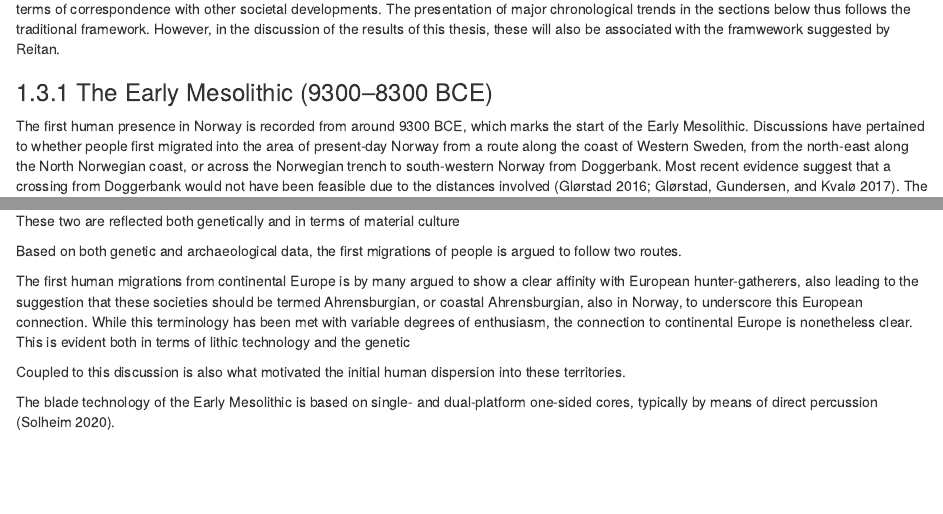
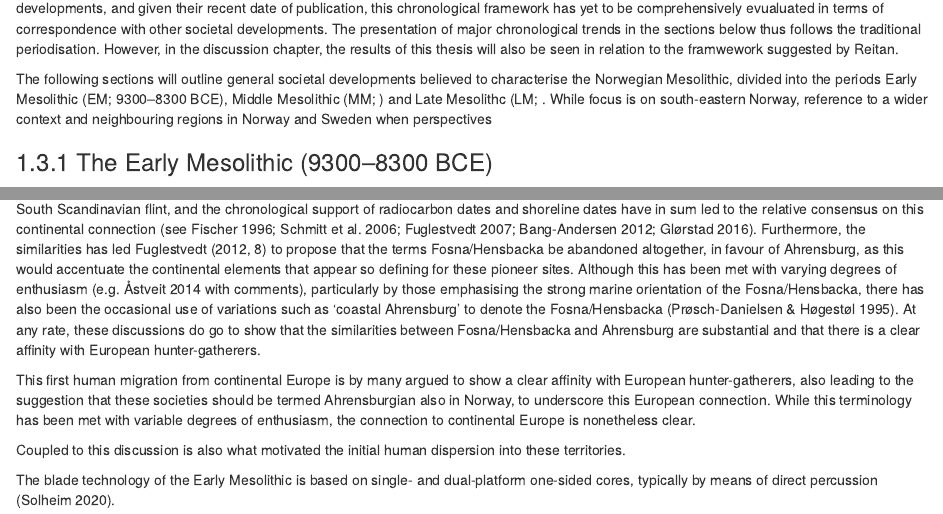
Before and after one commit to isakro/thesis, an R Markdown document (02-background.Rmd): the page in a window 1100 px wide, from 1000 px down before the commit and from 980 px down after it, and a second part further down, joined at a grey line. Rendered offline with R 4.5, knitr and Pandoc, with nearby package versions; drawn as R Markdown's standard HTML page in place of the format the file asks for.

Commit message:
Update 02-background.Rmd

```diff
--- a/02-background.Rmd
+++ b/02-background.Rmd
@@ -27,17 +27,21 @@ The definition of a Norwegian Mesolithic
 The traditional typo-chronological framework for the Mesolithic in south-eastern Norway can in large part be ascribed @mikkelsen1975, and later adjustments by. Before Mikkelsen, the Mesolithic was divided into a Fosna and a Nøstvet-phase, the latter of which was also believed to be concurrent with the.
 The traditional chronological framework for the Mesolithic of south-eastern Norway has followed along the general lines of that presented by @glørstad2010[23, see table]. Recently this has been. The degree to which the chronological shifts are. While they form a natural frame for the narrative structure of this text, these should not been seen as the impact of strict periodisation is to some extent counteracted by treating. This will be treated in more detail in the next chapter
 
-In a comprehensive reassessment that also includes results from the last decades of excavations, @reitan2022 has recently suggested a new chronological framework for the Mesolithic period in south-eastern Norway [also @reitan2016]. As his focus has mainly been on technological and typo-chronologcal developments in these papers, and given their recent date of publication, this chronological framework has yet to be comprehensively evualuated in terms of correspondence with other societal developments. The presentation of major chronological trends in the sections below thus follows the traditional framework. However, in the discussion of the results of this thesis, these will also be associated with the framwework suggested by Reitan.
+In a comprehensive reassessment that also includes results from the last decades of excavations, @reitan2022 has recently suggested a new chronological framework for the Mesolithic period in south-eastern Norway [also @reitan2016]. As his focus has mainly been on technological and typo-chronologcal developments, and given their recent date of publication, this chronological framework has yet to be comprehensively evualuated in terms of correspondence with other societal developments. The presentation of major chronological trends in the sections below thus follows the traditional periodisation. However, in the discussion chapter, the results of this thesis will also be seen in relation to the framwework suggested by Reitan.
+
+The following sections will outline general societal developments believed to characterise the Norwegian Mesolithic, divided into the periods Early Mesolithic (EM; 9300--8300 BCE), Middle Mesolithic (MM; ) and Late Mesolithc (LM; . While focus is on south-eastern Norway, reference to a wider context and neighbouring regions in Norway and Sweden when perspectives
 
 ### The Early Mesolithic (9300--8300 BCE)
 
-The first human presence in Norway is recorded from around 9300 BCE, which marks the start of the Early Mesolithic. Discussions have pertained to whether people first migrated into the area of present-day Norway from a route along the coast of Western Sweden, from the north-east along the North Norwegian coast, or across the Norwegian trench to south-western Norway from Doggerbank. Most recent evidence suggest that a crossing from Doggerbank would not have been feasible due to the distances involved [@glorstad2016; @glorstad2017]. The present consensus is therefore that the earliest human dispersal into present-day Norway is likely to have originated on the coast of western Sweden around 9500--9300 BCE [e.g. @glorstad2020; @bjerck2008]. From here, people are believed to have rapidly extended along most of the Norwegian coastline, while a north-eastern migration reached Kola and northern Norway some time before 9000 BCE [@manninen2021]. These two routes are associated with the genetically defined 'western' hunter gatherers that migrated from the south, and 'eastern' hunter-gatherers migrating from the north [@gunther2018], each identifiable also in terms of distinct material culture and technological traits [@manninen2021].
+The first human presence in Norway is recorded from around 9300 BCE, which marks the start of the EM. A central discussion has concerned whether people first migrated into the area of present-day Norway from a route along the coast of Western Sweden, from the north-east along the North Norwegian coast, or across the Norwegian trench to south-western Norway from the the North Sea Plain (Doggerbank). Most recent evidence suggest that a crossing from Doggerbank would not have been feasible due to the distances involved [@glorstad2016; @glorstad2017]. The present consensus is therefore that the earliest human dispersal into present-day Norway is likely to have originated on the coast of western Sweden around 9500--9300 BCE [e.g. @glorstad2020; @bjerck2008]. From here, people are believed to have rapidly extended along most of the Norwegian coastline, while a north-eastern migration reached Kola and northern Norway some time before 9000 BCE [@manninen2021]. These two routes are associated with the genetically defined 'western' hunter gatherers that migrated from the south, and 'eastern' hunter-gatherers migrating from the north [@gunther2018], each identifiable also in terms of distinct material culture and technological traits [@manninen2021].
 
-These two are reflected both genetically and in terms of material culture
+ (f.eks. Bjerck 2008c:74; Glørstad 2010a:91-93)
 
-Based on both genetic and archaeological data, the first migrations of people is argued to follow two routes.
+Pioneer sites in in Norway and Western Sweden have traditonally been ascribed the 'cultures' or 'technocomplexes' Fosna and Hensbacka, respectively. Today these are seen as representing the same phenomena [e.g. @bjerck2008, 75; @]. Fosna/Hensbacka sites consist of fairly homogenous lithic inventories, and are widely held as having a common origin in South-Scandinavian and North-European Ahrensburgian groups (e.g. @bjerck2008; @schmitt2009; @band-andersen2012; @fuglestvedt2012; @riede2014, 564]. The analyses of artefact inventories, the presence of high-quality South Scandinavian flint, and the chronological support of radiocarbon dates and shoreline dates have in sum led to the relative consensus on this continental connection (see Fischer 1996; Schmitt et al. 2006; Fuglestvedt 2007; Bang-Andersen 2012; Glørstad 2016). Furthermore, the similarities has led @fuglestvedt2012[8]  to propose that the terms Fosna/Hensbacka be abandoned altogether, in favour of Ahrensburg, as this would accentuate the continental elements that appear so defining for these pioneer sites. Although this has been met with varying degrees of enthusiasm (e.g. Åstveit 2014 with comments), particularly by those emphasising the strong marine orientation of the Fosna/Hensbacka, there has also been the occasional use of variations such as 'coastal Ahrensburg' to denote the Fosna/Hensbacka (Prøsch-Danielsen & Høgestøl 1995). At any rate, these discussions do go to show that the similarities between Fosna/Hensbacka and Ahrensburg are substantial and that there is a clear affinity with European hunter-gatherers.
 
-The first human migrations from continental Europe is by many argued to show a clear affinity with European hunter-gatherers, also leading to the suggestion that these societies should be termed Ahrensburgian, or coastal Ahrensburgian,  also in Norway, to underscore this European connection. While this terminology has been met with variable degrees of enthusiasm, the connection to continental Europe is nonetheless clear. This is evident both in terms of lithic technology and the genetic
+
+
+This first human migration from continental Europe is by many argued to show a clear affinity with European hunter-gatherers, also leading to the suggestion that these societies should be termed Ahrensburgian also in Norway, to underscore this European connection. While this terminology has been met with variable degrees of enthusiasm, the connection to continental Europe is nonetheless clear.
 
 Coupled to this discussion is also what motivated the initial human dispersion into these territories.
 
```
